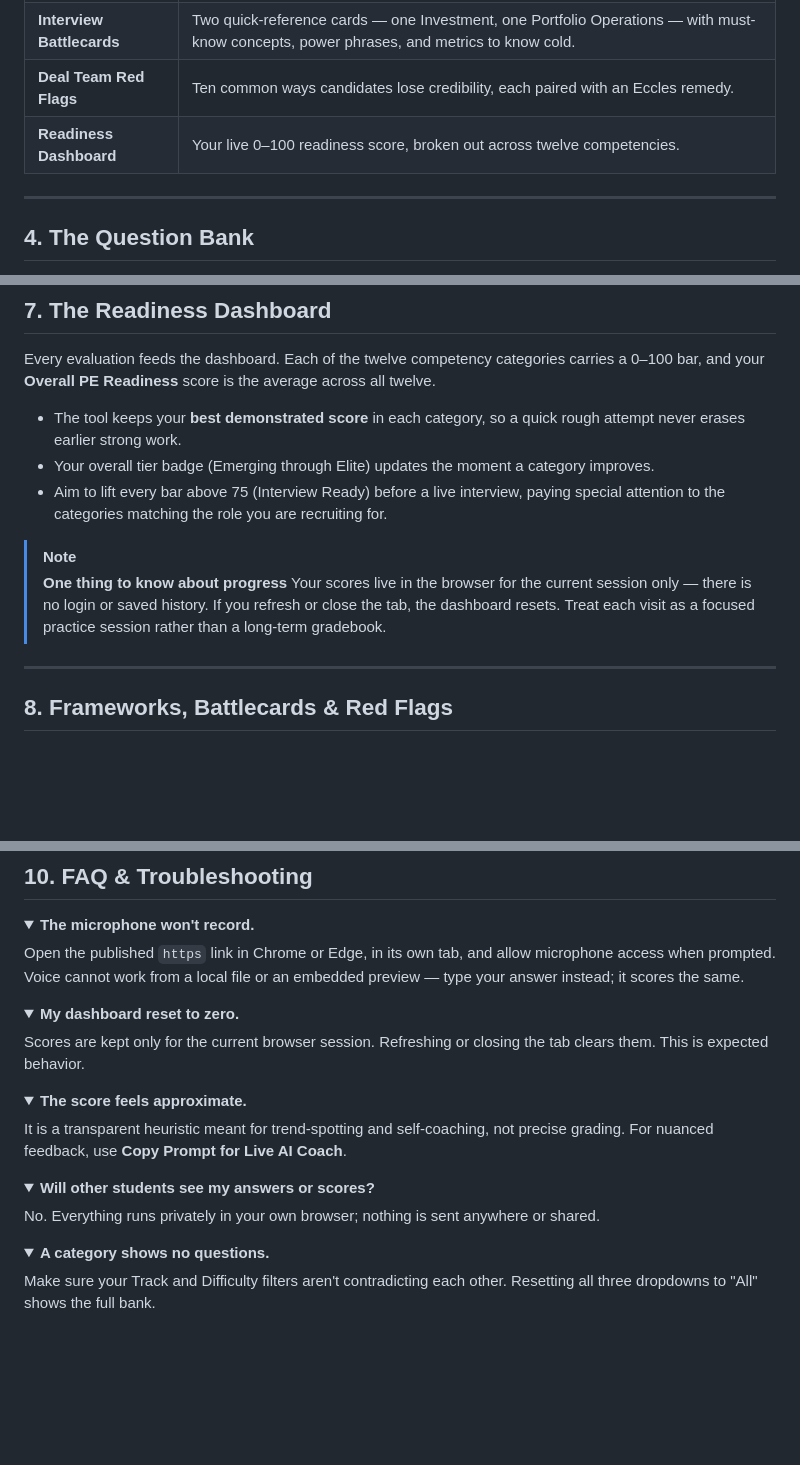
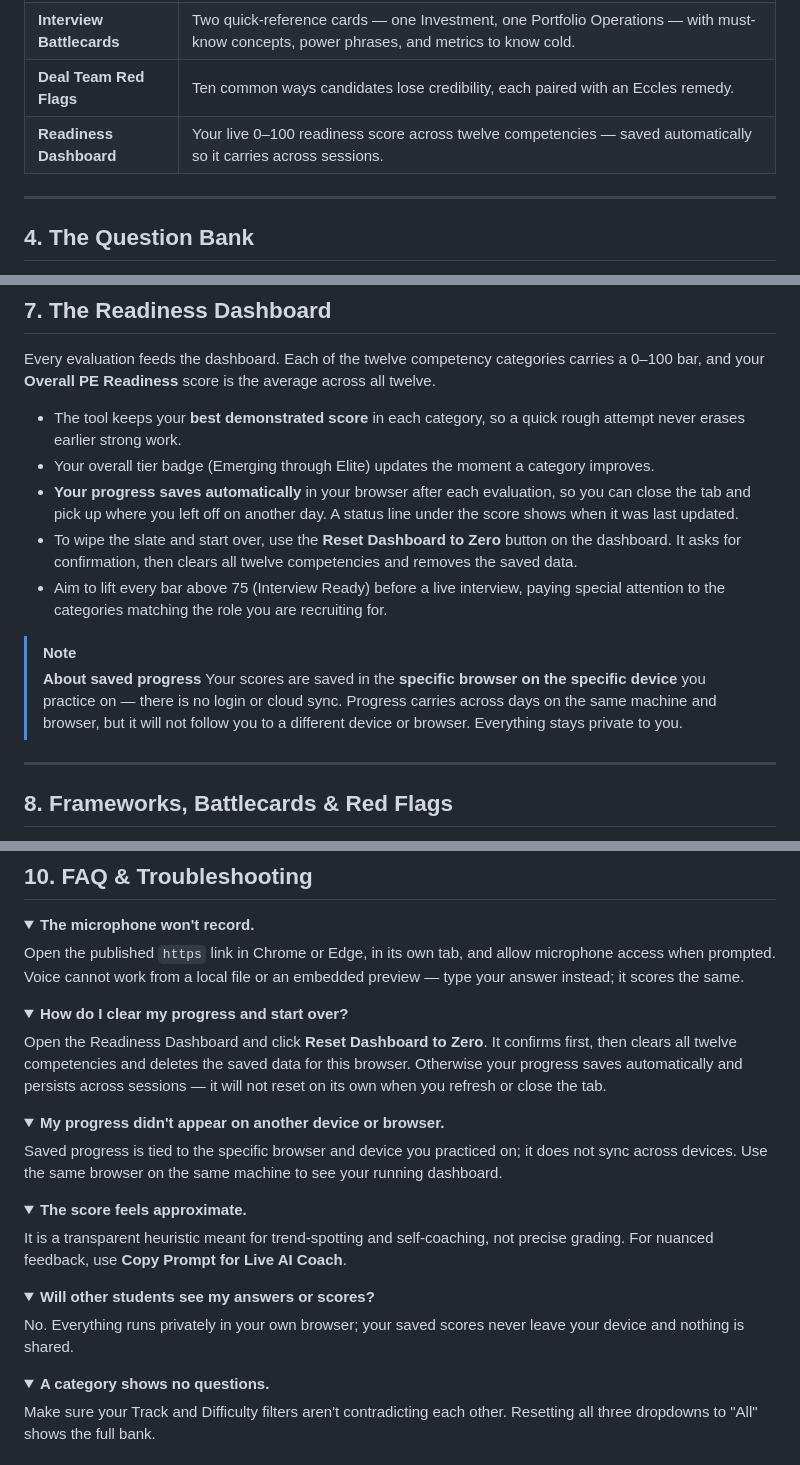
Before and after one commit to coryjburk/intv-playbook-pe_vc, a Markdown page: README.md, 3 parts joined by grey strips. Drawn GitHub-style; folded sections open; blank space fills up the shorter version.

Commit message:
Update README with progress saving information
Clarified the functionality of the Readiness Dashboard and progress saving details.

```diff
--- a/README.md
+++ b/README.md
@@ -75,7 +75,7 @@ A fixed sidebar on the left moves you between the six modules:
 | **Strategic Frameworks** | Sixteen institutional frameworks (LBO architecture, value-creation plan, due diligence, and more) you can reference while you prep. |
 | **Interview Battlecards** | Two quick-reference cards — one Investment, one Portfolio Operations — with must-know concepts, power phrases, and metrics to know cold. |
 | **Deal Team Red Flags** | Ten common ways candidates lose credibility, each paired with an Eccles remedy. |
-| **Readiness Dashboard** | Your live 0–100 readiness score, broken out across twelve competencies. |
+| **Readiness Dashboard** | Your live 0–100 readiness score across twelve competencies — saved automatically so it carries across sessions. |
 
 ---
 
@@ -166,11 +166,13 @@ Every evaluation feeds the dashboard. Each of the twelve competency categories c
 
 - The tool keeps your **best demonstrated score** in each category, so a quick rough attempt never erases earlier strong work.
 - Your overall tier badge (Emerging through Elite) updates the moment a category improves.
+- **Your progress saves automatically** in your browser after each evaluation, so you can close the tab and pick up where you left off on another day. A status line under the score shows when it was last updated.
+- To wipe the slate and start over, use the **Reset Dashboard to Zero** button on the dashboard. It asks for confirmation, then clears all twelve competencies and removes the saved data.
 - Aim to lift every bar above 75 (Interview Ready) before a live interview, paying special attention to the categories matching the role you are recruiting for.
 
 > [!NOTE]
-> **One thing to know about progress**
-> Your scores live in the browser for the current session only — there is no login or saved history. If you refresh or close the tab, the dashboard resets. Treat each visit as a focused practice session rather than a long-term gradebook.
+> **About saved progress**
+> Your scores are saved in the **specific browser on the specific device** you practice on — there is no login or cloud sync. Progress carries across days on the same machine and browser, but it will not follow you to a different device or browser. Everything stays private to you.
 
 ---
 
@@ -208,9 +210,16 @@ Open the published `https` link in Chrome or Edge, in its own tab, and allow mic
 </details>
 
 <details>
-<summary><strong>My dashboard reset to zero.</strong></summary>
+<summary><strong>How do I clear my progress and start over?</strong></summary>
 
-Scores are kept only for the current browser session. Refreshing or closing the tab clears them. This is expected behavior.
+Open the Readiness Dashboard and click **Reset Dashboard to Zero**. It confirms first, then clears all twelve competencies and deletes the saved data for this browser. Otherwise your progress saves automatically and persists across sessions — it will not reset on its own when you refresh or close the tab.
+
+</details>
+
+<details>
+<summary><strong>My progress didn't appear on another device or browser.</strong></summary>
+
+Saved progress is tied to the specific browser and device you practiced on; it does not sync across devices. Use the same browser on the same machine to see your running dashboard.
 
 </details>
 
@@ -224,7 +233,7 @@ It is a transparent heuristic meant for trend-spotting and self-coaching, not pr
 <details>
 <summary><strong>Will other students see my answers or scores?</strong></summary>
 
-No. Everything runs privately in your own browser; nothing is sent anywhere or shared.
+No. Everything runs privately in your own browser; your saved scores never leave your device and nothing is shared.
 
 </details>
 
```
